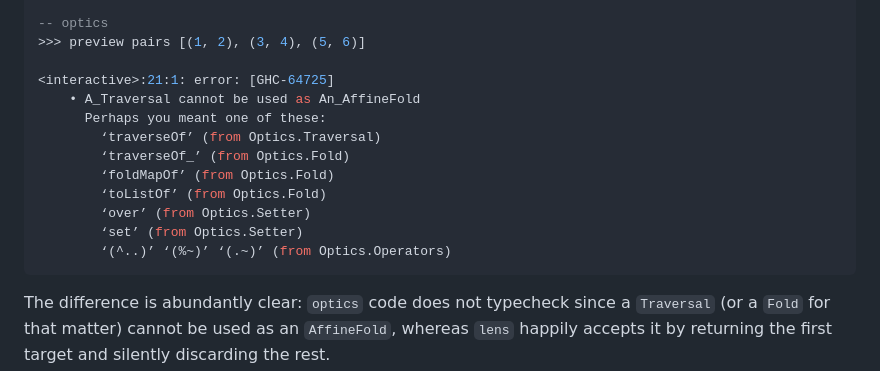
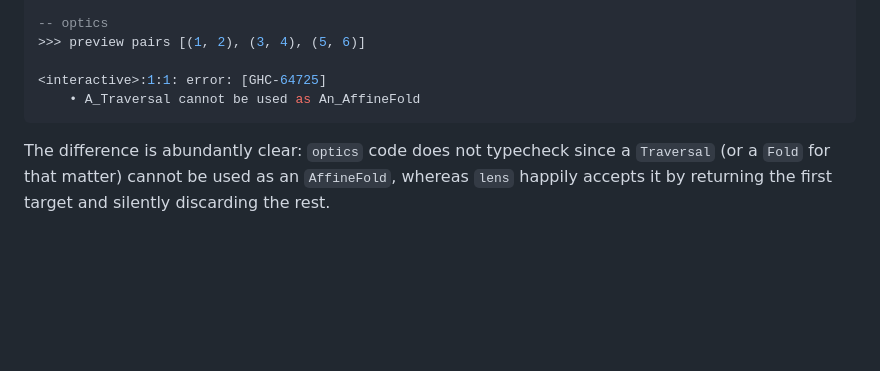
Before and after one commit to ozkutuk/ozkutuk.me, a Markdown page: content/posts/2025-03-12-affine-optics.md, the part around the change. GitHub-like rendering; blank space fills up the shorter version.

Commit message:
content: remove unnecessary type error details

````diff
--- a/content/posts/2025-03-12-affine-optics.md
+++ b/content/posts/2025-03-12-affine-optics.md
@@ -112,16 +112,8 @@ Just 1
 -- optics
 >>> preview pairs [(1, 2), (3, 4), (5, 6)]
 
-<interactive>:21:1: error: [GHC-64725]
+<interactive>:1:1: error: [GHC-64725]
     • A_Traversal cannot be used as An_AffineFold
-      Perhaps you meant one of these:
-        ‘traverseOf’ (from Optics.Traversal)
-        ‘traverseOf_’ (from Optics.Fold)
-        ‘foldMapOf’ (from Optics.Fold)
-        ‘toListOf’ (from Optics.Fold)
-        ‘over’ (from Optics.Setter)
-        ‘set’ (from Optics.Setter)
-        ‘(^..)’ ‘(%~)’ ‘(.~)’ (from Optics.Operators)
 ```
 
 The difference is abundantly clear: `optics` code does not typecheck since a
````
